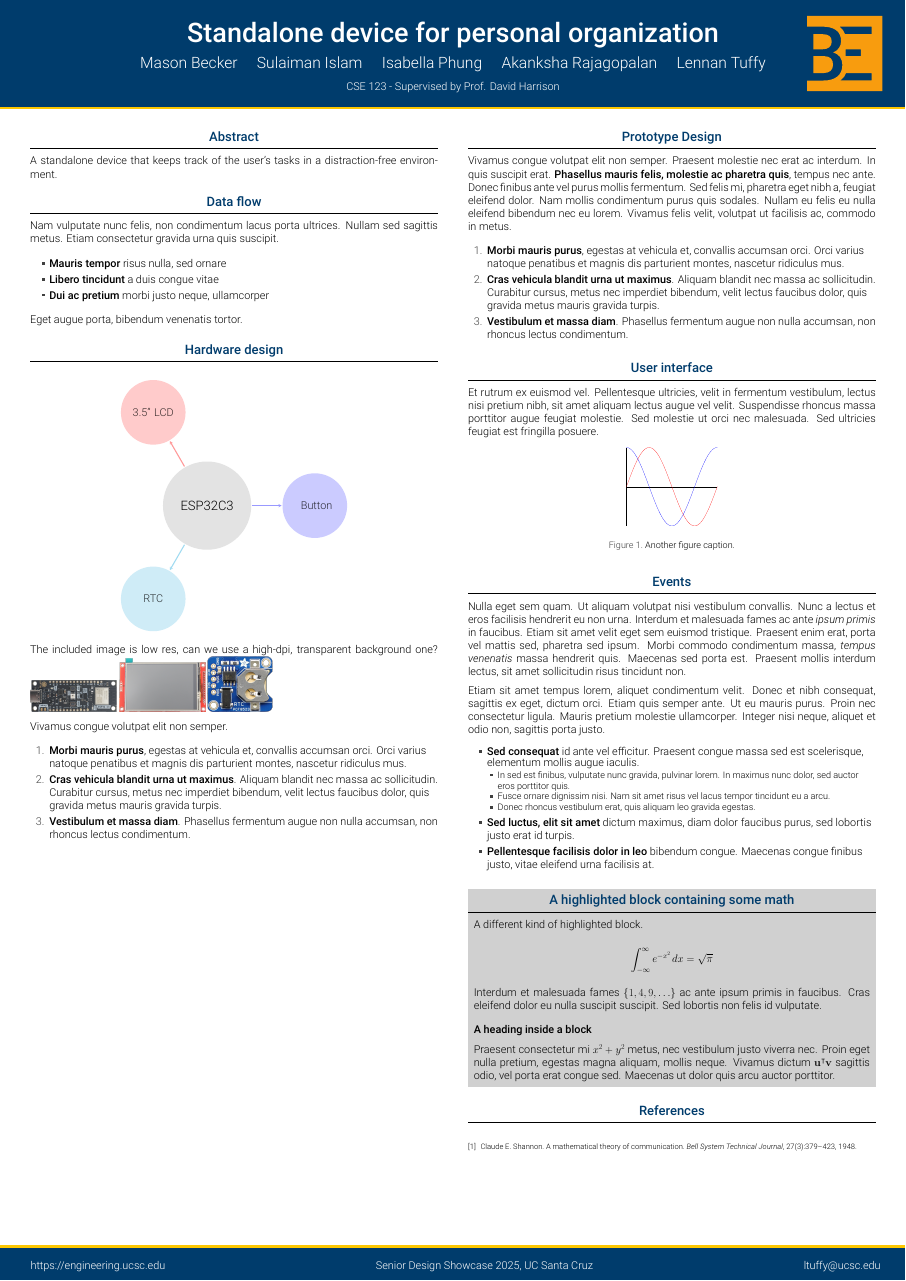
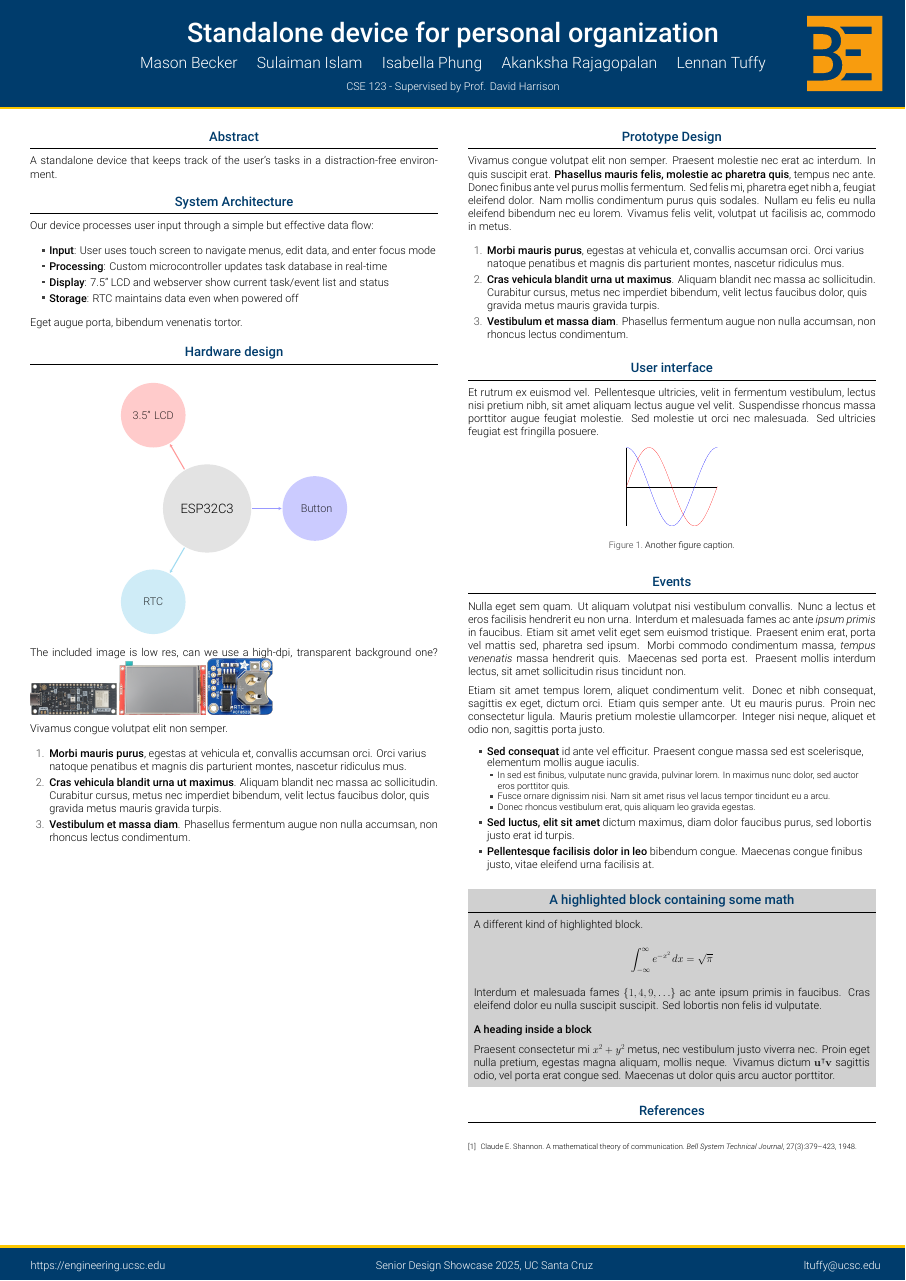
Before and after one commit to isabellaPhung/UCSC-CSE123-S25, a LaTeX poster (doc/poster/poster.tex): the whole page. Compiled offline with XeLaTeX.

Commit message:
system Architecture/design flow

```diff
--- a/doc/poster/poster.tex
+++ b/doc/poster/poster.tex
@@ -96,15 +96,15 @@
     distraction-free environment.
   \end{block}
 
-  \begin{block}{Data flow}
+  \begin{block}{System Architecture} %formerly Data Flow
 
-    Nam vulputate nunc felis, non condimentum lacus porta ultrices. Nullam sed
-    sagittis metus. Etiam consectetur gravida urna quis suscipit.
+    Our device processes user input through a simple but effective data flow:
 
     \begin{itemize}
-      \item \textbf{Mauris tempor} risus nulla, sed ornare
-      \item \textbf{Libero tincidunt} a duis congue vitae
-      \item \textbf{Dui ac pretium} morbi justo neque, ullamcorper
+      \item \textbf{Input}: User uses touch screen to navigate menus, edit data, and enter focus mode
+      \item \textbf{Processing}: Custom microcontroller updates task database in real-time
+      \item \textbf{Display}: 7.5" LCD and webserver show current task/event list and status
+      \item \textbf{Storage}: RTC maintains data even when powered off
     \end{itemize}
 
     Eget augue porta, bibendum venenatis tortor.
```
